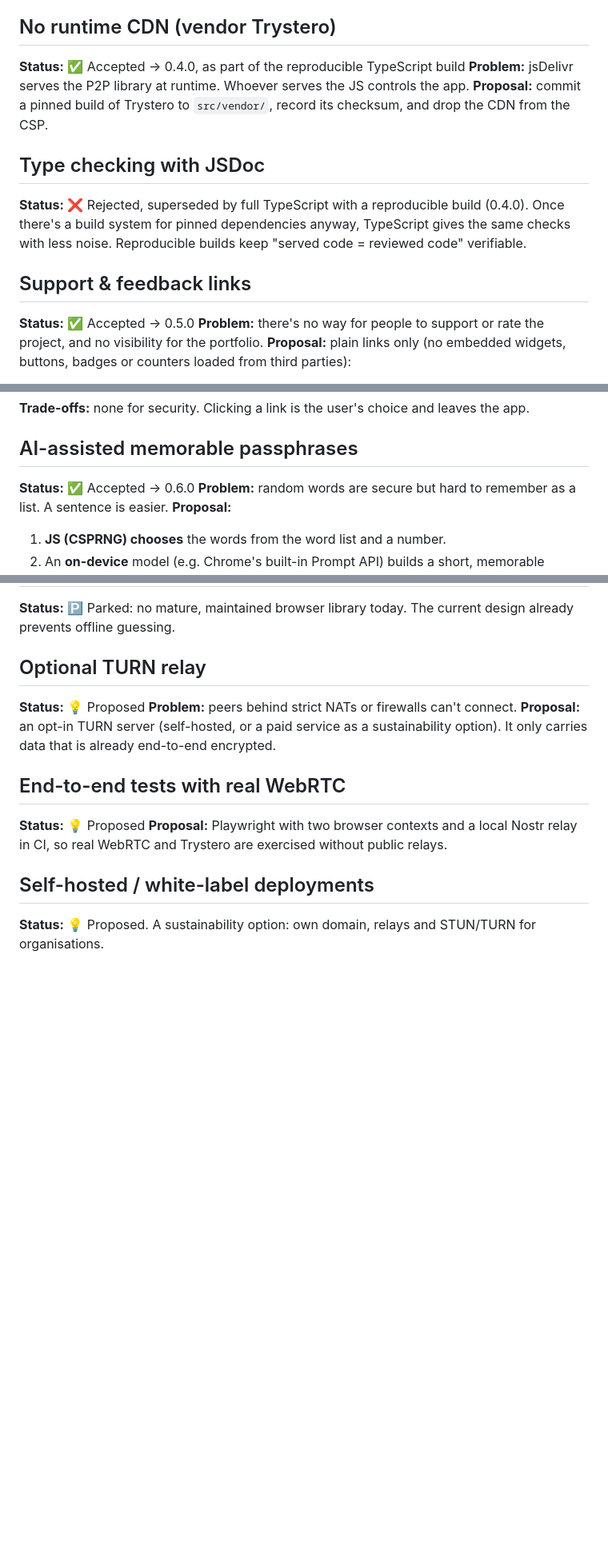
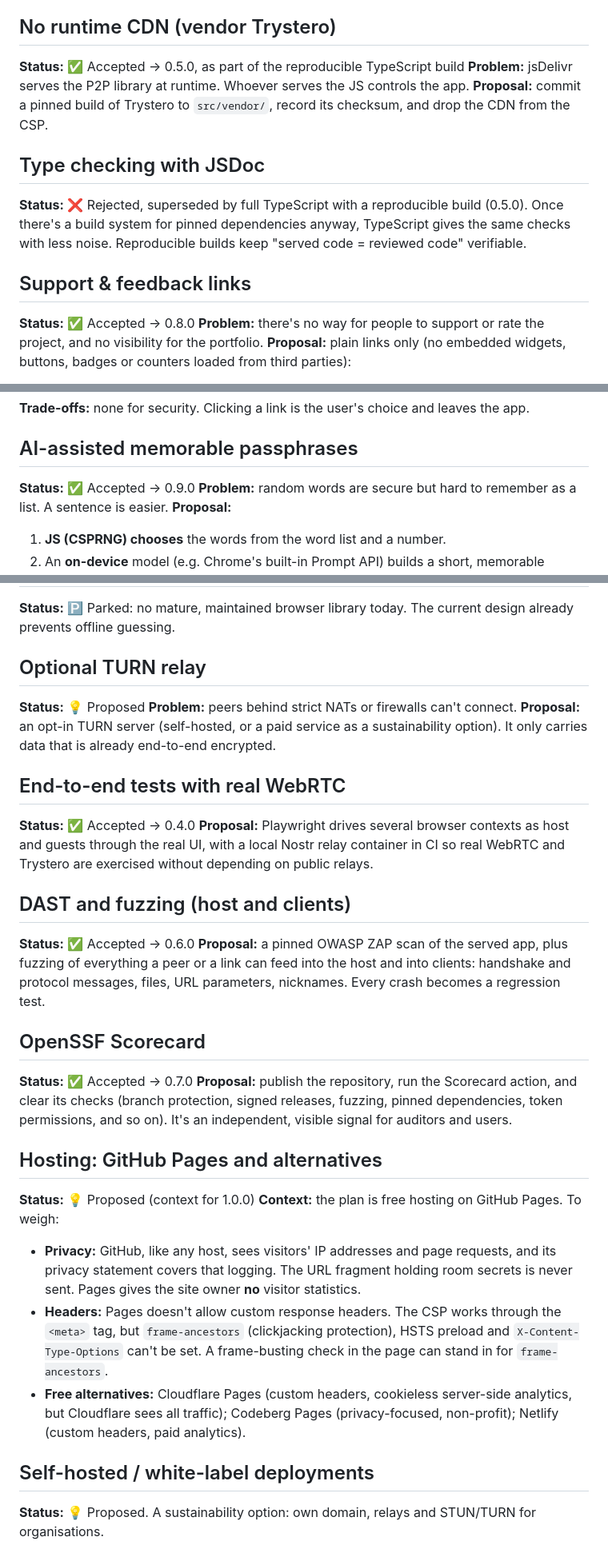
Before and after one commit to common-sec/secure-share, a Markdown page: docs/IDEAS.md, 3 parts joined by grey strips. Shown at 80% size. Rendered like a GitHub page; blank space fills up the shorter version.

```diff
--- a/docs/IDEAS.md
+++ b/docs/IDEAS.md
@@ -40,17 +40,17 @@ Template for a new idea:
 **Proposal:** a Python runner (Python already serves the app) using Playwright, used both locally and in CI.
 
 ## No runtime CDN (vendor Trystero)
-**Status:** ✅ Accepted → 0.4.0, as part of the reproducible TypeScript build
+**Status:** ✅ Accepted → 0.5.0, as part of the reproducible TypeScript build
 **Problem:** jsDelivr serves the P2P library at runtime. Whoever serves the JS controls the app.
 **Proposal:** commit a pinned build of Trystero to `src/vendor/`, record its checksum, and drop the CDN from the CSP.
 
 ## Type checking with JSDoc
-**Status:** ❌ Rejected, superseded by full TypeScript with a reproducible build (0.4.0). Once
+**Status:** ❌ Rejected, superseded by full TypeScript with a reproducible build (0.5.0). Once
 there's a build system for pinned dependencies anyway, TypeScript gives the same checks with less
 noise. Reproducible builds keep "served code = reviewed code" verifiable.
 
 ## Support & feedback links
-**Status:** ✅ Accepted → 0.5.0
+**Status:** ✅ Accepted → 0.8.0
 **Problem:** there's no way for people to support or rate the project, and no visibility for the portfolio.
 **Proposal:** plain links only (no embedded widgets, buttons, badges or counters loaded from third parties):
 - **Developers:** "★ Star on GitHub" link to the repository. Not GitHub's button script.
@@ -63,7 +63,7 @@ noise. Reproducible builds keep "served code = reviewed code" verifiable.
 **Trade-offs:** none for security. Clicking a link is the user's choice and leaves the app.
 
 ## AI-assisted memorable passphrases
-**Status:** ✅ Accepted → 0.6.0
+**Status:** ✅ Accepted → 0.9.0
 **Problem:** random words are secure but hard to remember as a list. A sentence is easier.
 **Proposal:**
 1. **JS (CSPRNG) chooses** the words from the word list and a number.
@@ -158,9 +158,36 @@ prevents offline guessing.
 only carries data that is already end-to-end encrypted.
 
 ## End-to-end tests with real WebRTC
-**Status:** 💡 Proposed
-**Proposal:** Playwright with two browser contexts and a local Nostr relay in CI, so real WebRTC
-and Trystero are exercised without public relays.
+**Status:** ✅ Accepted → 0.4.0
+**Proposal:** Playwright drives several browser contexts as host and guests through the real UI,
+with a local Nostr relay container in CI so real WebRTC and Trystero are exercised without
+depending on public relays.
+
+## DAST and fuzzing (host and clients)
+**Status:** ✅ Accepted → 0.6.0
+**Proposal:** a pinned OWASP ZAP scan of the served app, plus fuzzing of everything a peer or a
+link can feed into the host and into clients: handshake and protocol messages, files, URL
+parameters, nicknames. Every crash becomes a regression test.
+
+## OpenSSF Scorecard
+**Status:** ✅ Accepted → 0.7.0
+**Proposal:** publish the repository, run the Scorecard action, and clear its checks (branch
+protection, signed releases, fuzzing, pinned dependencies, token permissions, and so on). It's an
+independent, visible signal for auditors and users.
+
+## Hosting: GitHub Pages and alternatives
+**Status:** 💡 Proposed (context for 1.0.0)
+**Context:** the plan is free hosting on GitHub Pages. To weigh:
+- **Privacy:** GitHub, like any host, sees visitors' IP addresses and page requests, and its
+  privacy statement covers that logging. The URL fragment holding room secrets is never sent.
+  Pages gives the site owner **no** visitor statistics.
+- **Headers:** Pages doesn't allow custom response headers. The CSP works through the `<meta>`
+  tag, but `frame-ancestors` (clickjacking protection), HSTS preload and
+  `X-Content-Type-Options` can't be set. A frame-busting check in the page can stand in for
+  `frame-ancestors`.
+- **Free alternatives:** Cloudflare Pages (custom headers, cookieless server-side analytics,
+  but Cloudflare sees all traffic); Codeberg Pages (privacy-focused, non-profit); Netlify (custom
+  headers, paid analytics).
 
 ## Self-hosted / white-label deployments
 **Status:** 💡 Proposed. A sustainability option: own domain, relays and STUN/TURN for organisations.
```
Also changed, not shown: other parts of docs/IDEAS.md (+1 -1 lines), docs/ROADMAP.md (+63 -6 lines).
